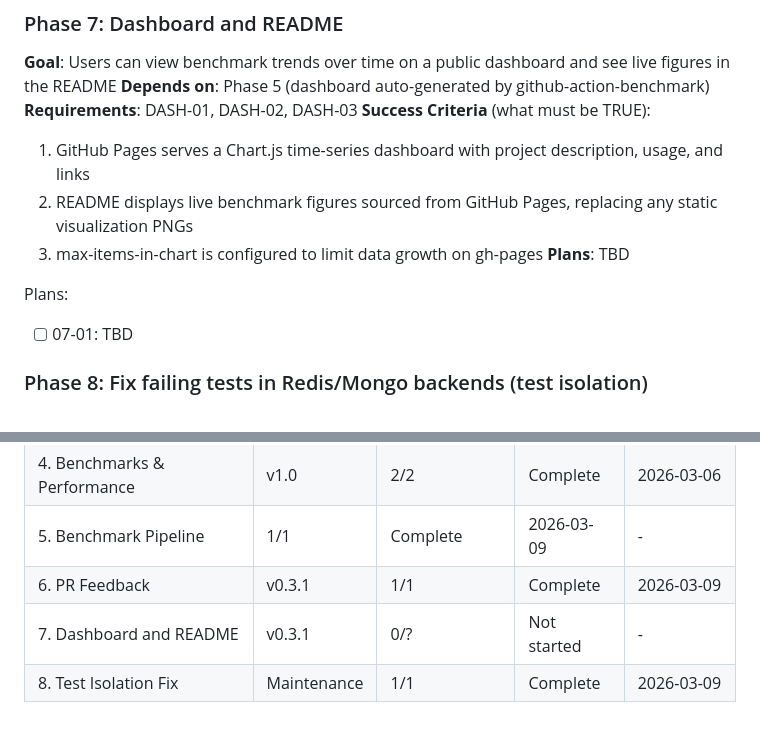
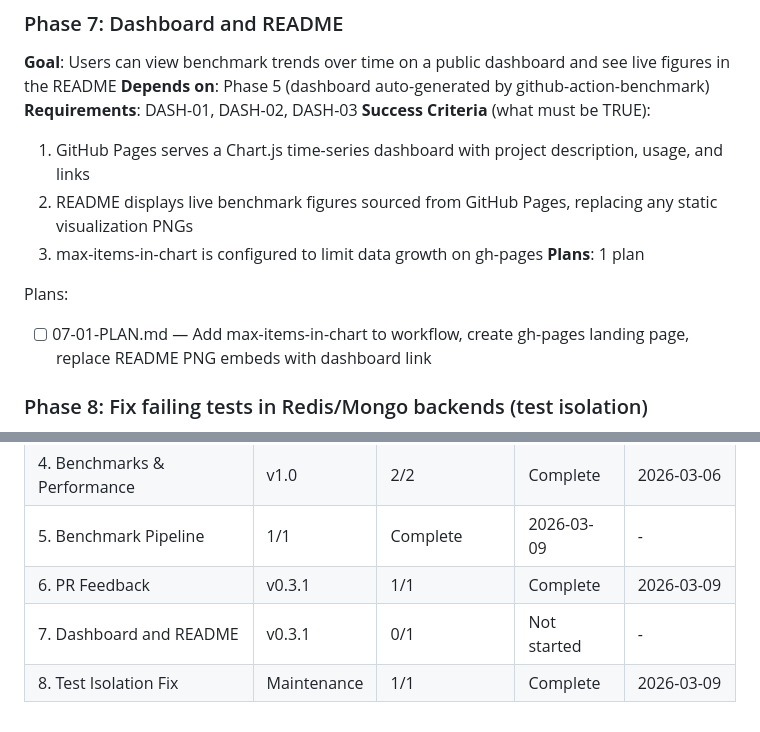
Before and after one commit to zincware/asebytes, a Markdown page: .planning/ROADMAP.md, 2 parts joined by grey strips. Rendered like a GitHub page.

Commit message:
docs(07): create phase plan

```diff
--- a/.planning/ROADMAP.md
+++ b/.planning/ROADMAP.md
@@ -68,10 +68,10 @@ Plans:
   1. GitHub Pages serves a Chart.js time-series dashboard with project description, usage, and links
   2. README displays live benchmark figures sourced from GitHub Pages, replacing any static visualization PNGs
   3. max-items-in-chart is configured to limit data growth on gh-pages
-**Plans**: TBD
+**Plans**: 1 plan
 
 Plans:
-- [ ] 07-01: TBD
+- [ ] 07-01-PLAN.md — Add max-items-in-chart to workflow, create gh-pages landing page, replace README PNG embeds with dashboard link
 
 ### Phase 8: Fix failing tests in Redis/Mongo backends (test isolation)
 **Goal:** MongoDB and Redis contract tests pass reliably with per-test data isolation via unique group names
@@ -99,5 +99,5 @@ Phases execute in numeric order: 5 -> 6 -> 7
 | 4. Benchmarks & Performance | v1.0 | 2/2 | Complete | 2026-03-06 |
 | 5. Benchmark Pipeline | 1/1 | Complete   | 2026-03-09 | - |
 | 6. PR Feedback | v0.3.1 | 1/1 | Complete | 2026-03-09 |
-| 7. Dashboard and README | v0.3.1 | 0/? | Not started | - |
+| 7. Dashboard and README | v0.3.1 | 0/1 | Not started | - |
 | 8. Test Isolation Fix | Maintenance | 1/1 | Complete | 2026-03-09 |
```
Also changed, not shown: 1 other file.
